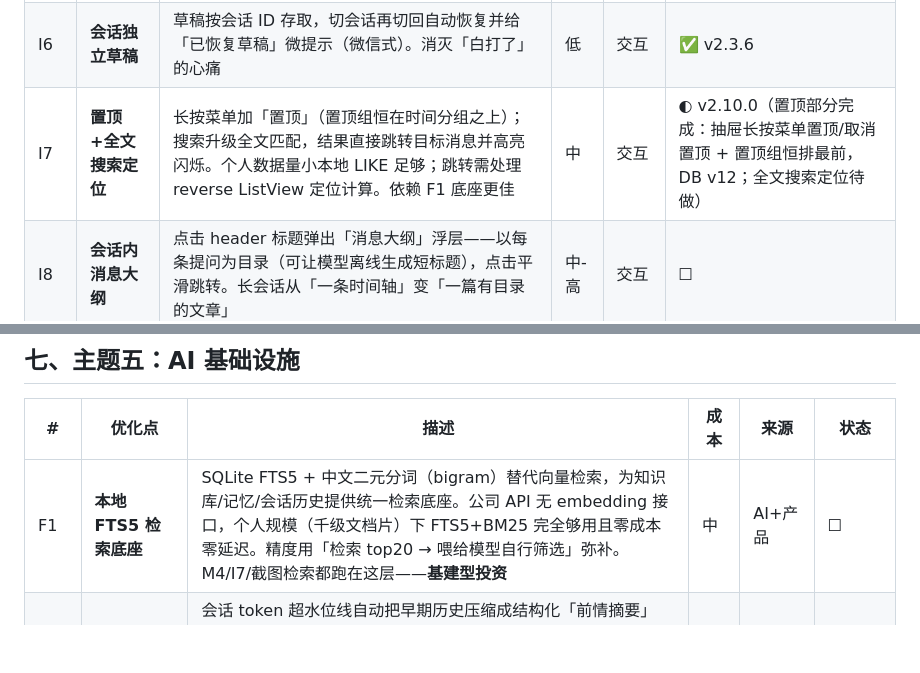
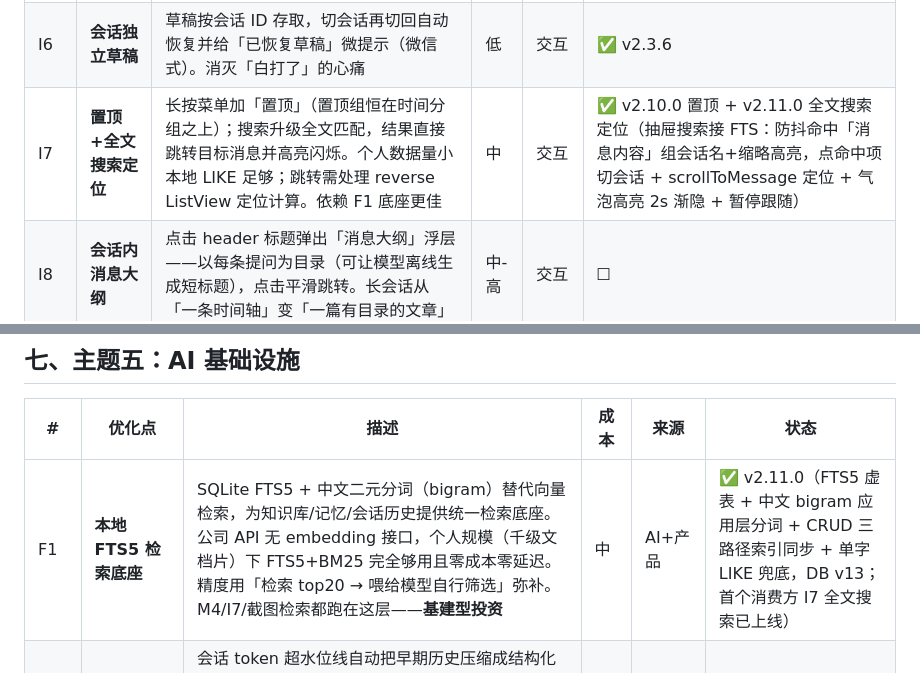
Before and after one commit to lvliang666666/liang-ai, a Markdown page: docs/roadmap-brainstorm-2026-10-21.md, 2 parts joined by grey strips. Drawn GitHub-style; blank space fills up the shorter version.

```diff
--- a/docs/roadmap-brainstorm-2026-10-21.md
+++ b/docs/roadmap-brainstorm-2026-10-21.md
@@ -72,7 +72,7 @@ FTS5 检索底座 → 备份/导出 → home_page 拆分 → 流式智能跟随
 | I4 | **编辑重发** | 点击/右滑自己的气泡进入原句编辑态，确认后截断其后消息并重新生成（ChatGPT 式）。「说错了」从心理负担变成一次轻点 | 中 | 交互 | ✅ v2.10.0（长按菜单「编辑重发」入口 + 输入条编辑态；截断删除同毫秒 id 兜底；前情摘要边界被删时摘要作废） |
 | I5 | **引用追问** | 长按菜单加「引用」，输入框上方出现原文缩略引用条，发送时携带该条上下文（豆包式）。长会话「你上面第三点展开讲讲」的指代歧义消除 | 中 | 交互 | ✅ v2.10.0（长按菜单「引用」入口 + 输入条引用条；【引用】原文前缀拼进正文，纯文本方案零 API 改动） |
 | I6 | **会话独立草稿** | 草稿按会话 ID 存取，切会话再切回自动恢复并给「已恢复草稿」微提示（微信式）。消灭「白打了」的心痛 | 低 | 交互 | ✅ v2.3.6 |
-| I7 | **置顶+全文搜索定位** | 长按菜单加「置顶」（置顶组恒在时间分组之上）；搜索升级全文匹配，结果直接跳转目标消息并高亮闪烁。个人数据量小本地 LIKE 足够；跳转需处理 reverse ListView 定位计算。依赖 F1 底座更佳 | 中 | 交互 | ◐ v2.10.0（置顶部分完成：抽屉长按菜单置顶/取消置顶 + 置顶组恒排最前，DB v12；全文搜索定位待做） |
+| I7 | **置顶+全文搜索定位** | 长按菜单加「置顶」（置顶组恒在时间分组之上）；搜索升级全文匹配，结果直接跳转目标消息并高亮闪烁。个人数据量小本地 LIKE 足够；跳转需处理 reverse ListView 定位计算。依赖 F1 底座更佳 | 中 | 交互 | ✅ v2.10.0 置顶 + v2.11.0 全文搜索定位（抽屉搜索接 FTS：防抖命中「消息内容」组会话名+缩略高亮，点命中项切会话 + scrollToMessage 定位 + 气泡高亮 2s 渐隐 + 暂停跟随） |
 | I8 | **会话内消息大纲** | 点击 header 标题弹出「消息大纲」浮层——以每条提问为目录（可让模型离线生成短标题），点击平滑跳转。长会话从「一条时间轴」变「一篇有目录的文章」 | 中-高 | 交互 | ☐ |
 | I9 | **胶囊行滚动收纳** | 聊天态下 tags 胶囊行随滚动方向收纳/展开（下滑看历史收起、上滑回底部展开），小屏一屏多出两行内容（微信顶栏滚动隐藏思路） | 中 | 交互 | ☐ |
 | I10 | **生成状态可见性** | 思考中实时展开思考流+动态「已思考 Ns」、完成自动折叠标注耗时；消息尾部小字角标显示 token 数/耗时；断流时尾部显示「连接中断 · 点击续传」。等待不焦虑、消耗心里有数、异常有出路 | 低-中 | 交互+AI | ☐ |
@@ -83,7 +83,7 @@ FTS5 检索底座 → 备份/导出 → home_page 拆分 → 流式智能跟随
 
 | # | 优化点 | 描述 | 成本 | 来源 | 状态 |
 |---|---|---|---|---|---|
-| F1 | **本地 FTS5 检索底座** | SQLite FTS5 + 中文二元分词（bigram）替代向量检索，为知识库/记忆/会话历史提供统一检索底座。公司 API 无 embedding 接口，个人规模（千级文档片）下 FTS5+BM25 完全够用且零成本零延迟。精度用「检索 top20 → 喂给模型自行筛选」弥补。M4/I7/截图检索都跑在这层——**基建型投资** | 中 | AI+产品 | ☐ |
+| F1 | **本地 FTS5 检索底座** | SQLite FTS5 + 中文二元分词（bigram）替代向量检索，为知识库/记忆/会话历史提供统一检索底座。公司 API 无 embedding 接口，个人规模（千级文档片）下 FTS5+BM25 完全够用且零成本零延迟。精度用「检索 top20 → 喂给模型自行筛选」弥补。M4/I7/截图检索都跑在这层——**基建型投资** | 中 | AI+产品 | ✅ v2.11.0（FTS5 虚表 + 中文 bigram 应用层分词 + CRUD 三路径索引同步 + 单字 LIKE 兜底，DB v13；首个消费方 I7 全文搜索已上线） |
 | F2 | **分层上下文压缩** | 会话 token 超水位线自动把早期历史压缩成结构化「前情摘要」（关键事实/用户偏好/已做结论/未决事项四段式，low 档生成），只保留最近 N 轮原文。支持钉住消息永不压缩。**暗坑：assistant 的 tool_calls 与 tool 结果消息必须成对保留或成对压缩，拆散会被 API 拒绝——压缩单元按「轮」不按「条」** | 中 | AI | ✅ v2.9.0 |
 | F3 | **Token 水位仪表盘** | 每轮记录 prompt/completion tokens，会话页展示上下文水位条与累计消耗。优先取流式末帧 usage 字段（需验证网关是否透传），否则本地估算兜底。F2 的触发依据 | 低 | AI | ✅ v2.3.8 |
 | F4 | **智能路由** | 规则版自动选 effort 档（短消息+无工具意图→low；含「深入/推理/证明」→max；默认 high）+ 廉价任务（摘要/提取/标题）分流 DeepSeek。多供应商适配已落地只差路由决策层。思考强制开启的模型不适合自评复杂度，规则版是正解 | 低 | AI | ☐ |
```
Also changed, not shown: VERSIONING.md (+9 -1 lines).
